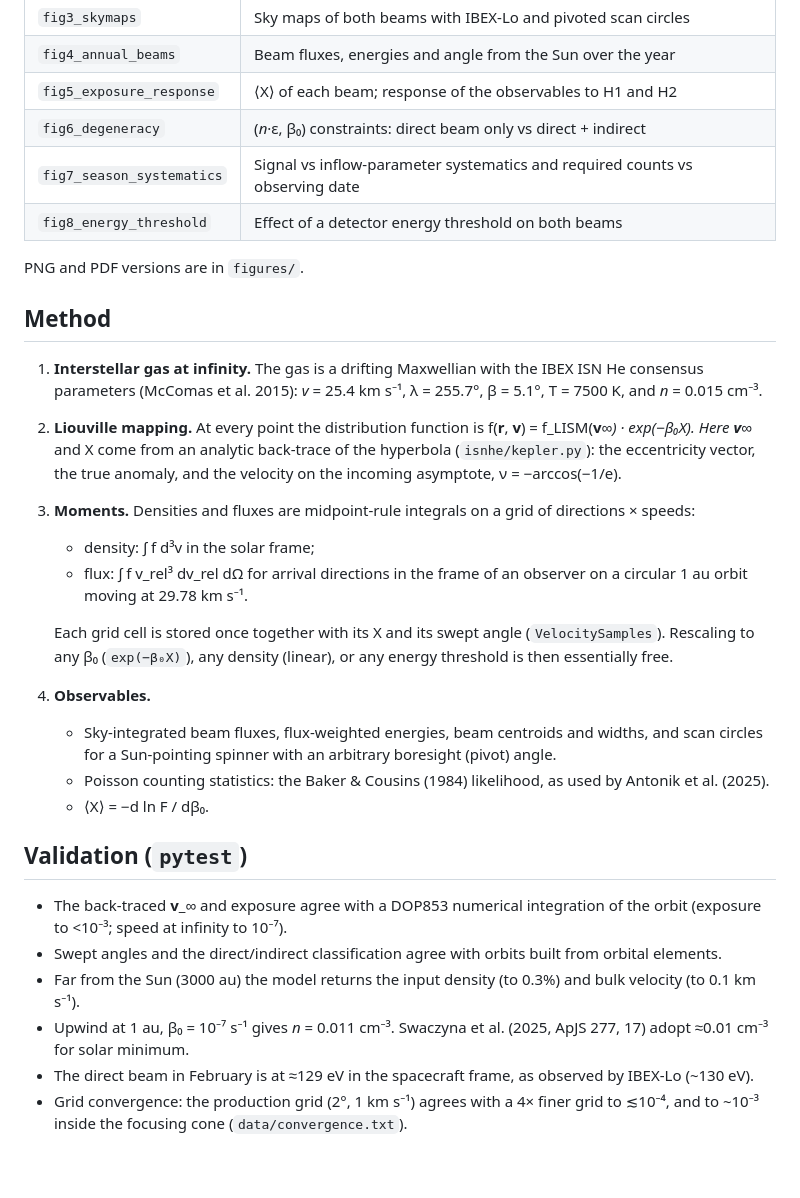
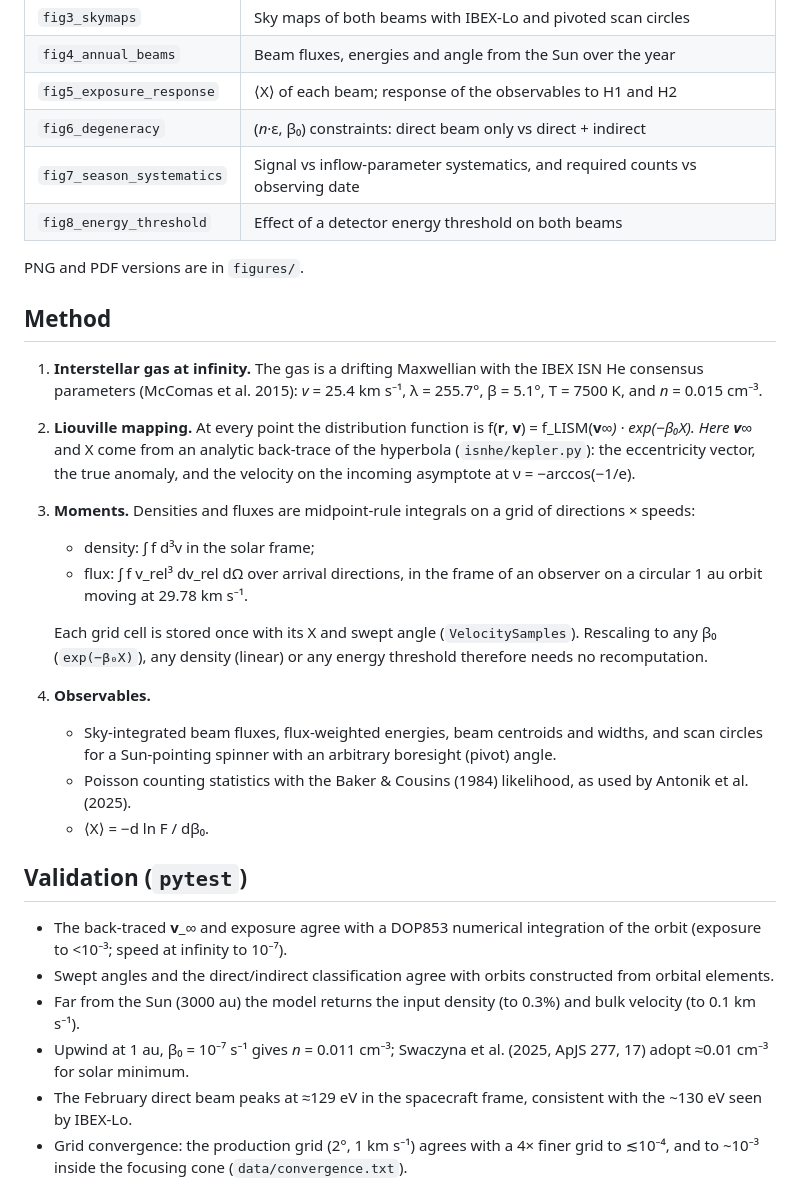
Before and after one commit to KishanDeka/ISN-He-beams, a Markdown page: README.md, the part around one of its changes. GitHub-like rendering; blank space fills up the shorter version.

```diff
--- a/README.md
+++ b/README.md
@@ -62,7 +83,7 @@ The statistical requirement is modest: tens to a few hundred indirect-beam count
 | `fig4_annual_beams` | Beam fluxes, energies and angle from the Sun over the year |
 | `fig5_exposure_response` | ⟨X⟩ of each beam; response of the observables to H1 and H2 |
 | `fig6_degeneracy` | (*n*·ε, β₀) constraints: direct beam only vs direct + indirect |
-| `fig7_season_systematics` | Signal vs inflow-parameter systematics and required counts vs observing date |
+| `fig7_season_systematics` | Signal vs inflow-parameter systematics, and required counts vs observing date |
 | `fig8_energy_threshold` | Effect of a detector energy threshold on both beams |
 
 PNG and PDF versions are in `figures/`.
@@ -70,22 +91,22 @@ PNG and PDF versions are in `figures/`.
 ## Method
 
 1. **Interstellar gas at infinity.** The gas is a drifting Maxwellian with the IBEX ISN He consensus parameters (McComas et al. 2015): *v* = 25.4 km s⁻¹, λ = 255.7°, β = 5.1°, T = 7500 K, and *n* = 0.015 cm⁻³.
-2. **Liouville mapping.** At every point the distribution function is f(**r**, **v**) = f_LISM(**v**_∞) · exp(−β₀X). Here **v**_∞ and X come from an analytic back-trace of the hyperbola (`isnhe/kepler.py`): the eccentricity vector, the true anomaly, and the velocity on the incoming asymptote, ν = −arccos(−1/e).
+2. **Liouville mapping.** At every point the distribution function is f(**r**, **v**) = f_LISM(**v**_∞) · exp(−β₀X). Here **v**_∞ and X come from an analytic back-trace of the hyperbola (`isnhe/kepler.py`): the eccentricity vector, the true anomaly, and the velocity on the incoming asymptote at ν = −arccos(−1/e).
 3. **Moments.** Densities and fluxes are midpoint-rule integrals on a grid of directions × speeds:
    - density: ∫ f d³v in the solar frame;
-   - flux: ∫ f v_rel³ dv_rel dΩ for arrival directions in the frame of an observer on a circular 1 au orbit moving at 29.78 km s⁻¹.
+   - flux: ∫ f v_rel³ dv_rel dΩ over arrival directions, in the frame of an observer on a circular 1 au orbit moving at 29.78 km s⁻¹.
 
-   Each grid cell is stored once together with its X and its swept angle (`VelocitySamples`). Rescaling to any β₀ (`exp(−β₀X)`), any density (linear), or any energy threshold is then essentially free.
+   Each grid cell is stored once with its X and swept angle (`VelocitySamples`). Rescaling to any β₀ (`exp(−β₀X)`), any density (linear) or any energy threshold therefore needs no recomputation.
 4. **Observables.**
    - Sky-integrated beam fluxes, flux-weighted energies, beam centroids and widths, and scan circles for a Sun-pointing spinner with an arbitrary boresight (pivot) angle.
-   - Poisson counting statistics: the Baker & Cousins (1984) likelihood, as used by Antonik et al. (2025).
+   - Poisson counting statistics with the Baker & Cousins (1984) likelihood, as used by Antonik et al. (2025).
    - ⟨X⟩ = −d ln F / dβ₀.
 
 ## Validation (`pytest`)
 
 - The back-traced **v**_∞ and exposure agree with a DOP853 numerical integration of the orbit (exposure to <10⁻³; speed at infinity to 10⁻⁷).
-- Swept angles and the direct/indirect classification agree with orbits built from orbital elements.
+- Swept angles and the direct/indirect classification agree with orbits constructed from orbital elements.
 - Far from the Sun (3000 au) the model returns the input density (to 0.3%) and bulk velocity (to 0.1 km s⁻¹).
-- Upwind at 1 au, β₀ = 10⁻⁷ s⁻¹ gives *n* = 0.011 cm⁻³. Swaczyna et al. (2025, ApJS 277, 17) adopt ≈0.01 cm⁻³ for solar minimum.
-- The direct beam in February is at ≈129 eV in the spacecraft frame, as observed by IBEX-Lo (~130 eV).
+- Upwind at 1 au, β₀ = 10⁻⁷ s⁻¹ gives *n* = 0.011 cm⁻³; Swaczyna et al. (2025, ApJS 277, 17) adopt ≈0.01 cm⁻³ for solar minimum.
+- The February direct beam peaks at ≈129 eV in the spacecraft frame, consistent with the ~130 eV seen by IBEX-Lo.
 - Grid convergence: the production grid (2°, 1 km s⁻¹) agrees with a 4× finer grid to ≲10⁻⁴, and to ~10⁻³ inside the focusing cone (`data/convergence.txt`).
```
Also changed, not shown: other parts of README.md (+54 -28 lines).
